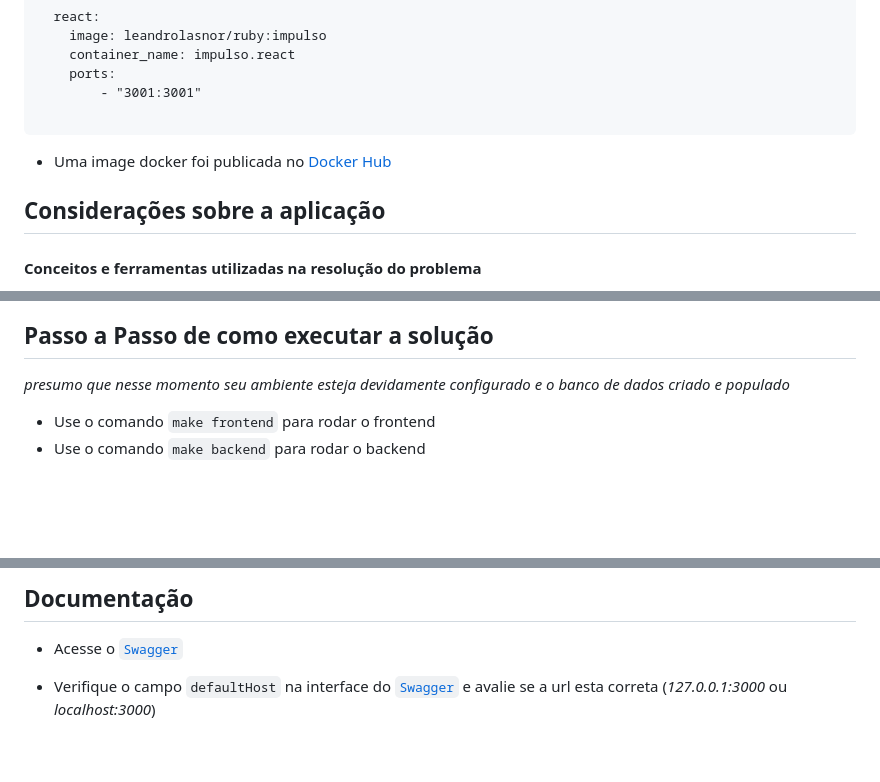
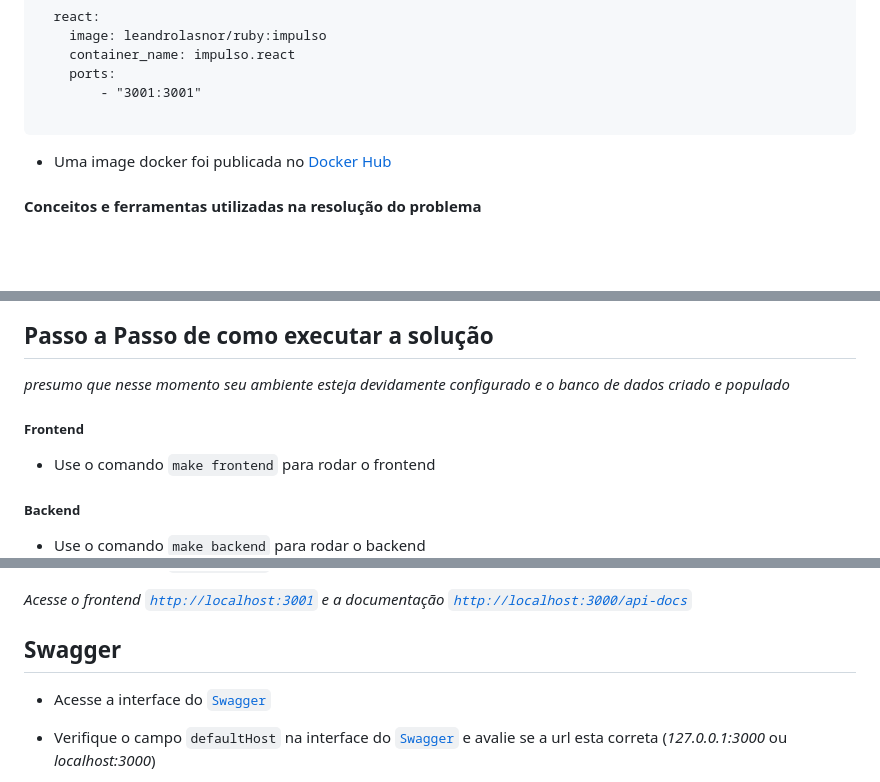
Before and after one commit to leandrolasnor/impulso, a Markdown page: README.md, 3 parts joined by grey strips. GitHub-like rendering; blank space fills up the shorter version.

```diff
--- a/README.md
+++ b/README.md
@@ -57,8 +57,6 @@ services:
 
 * Uma image docker foi publicada no [Docker Hub](https://hub.docker.com/layers/leandrolasnor/ruby/impulso/images/sha256-f9eecea10e8ae9a222031cbdfe7434f3d4fdc9ee2a1a1431704acfcaad9939a9?context=repo)
 
-## Considerações sobre a aplicação
-
 #### Conceitos e ferramentas utilizadas na resolução do problema
 * Princípio de Inversão de Dependência
 * Princípio da Segregação da Interface
@@ -98,5 +96,7 @@ __Nessa etapa as `migrations` foram executadas e o banco de dados se encontra po
 
 _presumo que nesse momento seu ambiente esteja devidamente configurado e o banco de dados criado e populado_
 
+##### Frontend
 * Use o comando `make frontend` para rodar o frontend
+##### Backend
 * Use o comando `make backend` para rodar o backend
@@ -104,7 +103,10 @@ _presumo que nesse momento seu ambiente esteja devidamente configurado e o banco
 
-## Documentação
 
-* Acesse o [`Swagger`](http://localhost:3000/api-docs)
+_Acesse o frontend [`http://localhost:3001`](http://localhost:3001) e a documentação [`http://localhost:3000/api-docs`](http://localhost:3000/api-docs)_
+
+## Swagger
+
+* Acesse a interface do [`Swagger`](http://localhost:3000/api-docs)
 * Verifique o campo `defaultHost` na interface do [`Swagger`](http://localhost:3000/api-docs) e avalie se a url esta correta (_127.0.0.1:3000_ ou _localhost:3000_)
 
 * Nessa interface você poderá validar a documentação dos endpoints e testá-los, enviando algumas requisições http
```
Also changed, not shown: other parts of README.md (+0 -1 lines).
